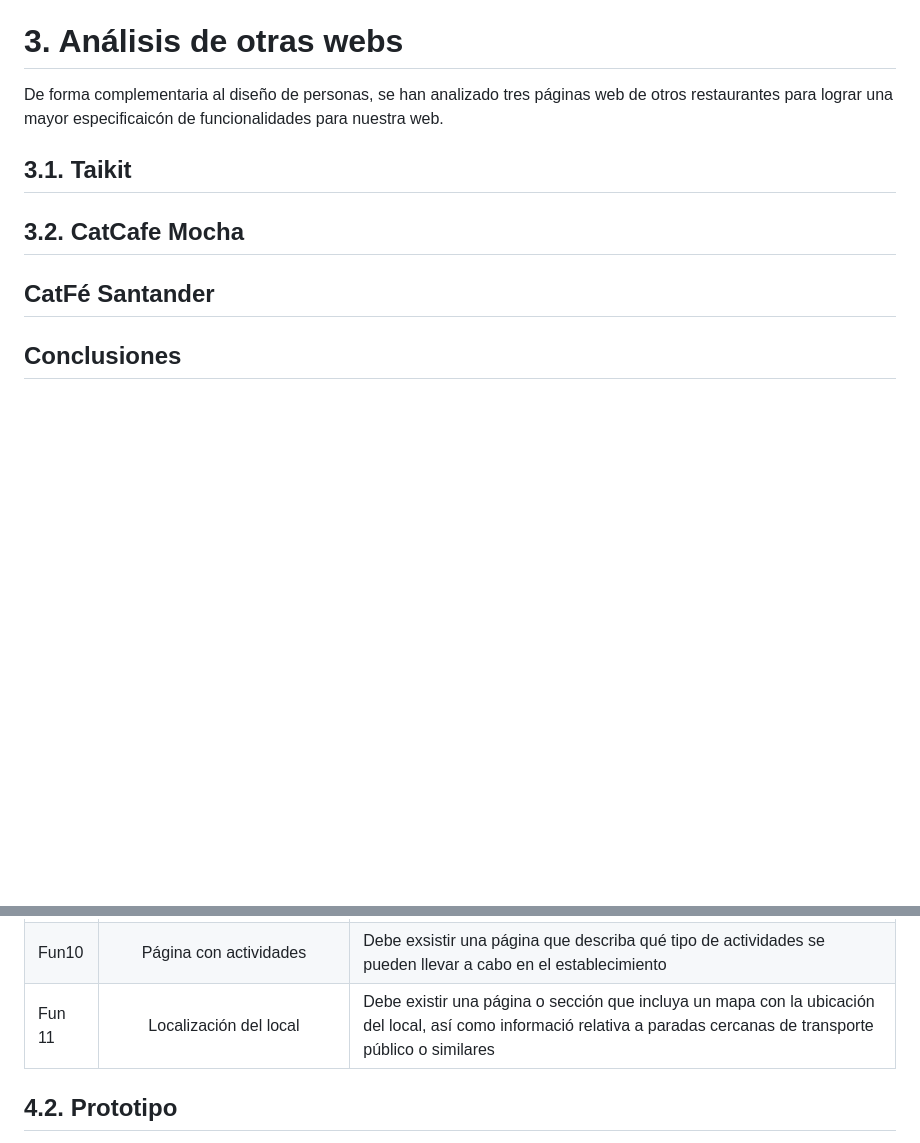
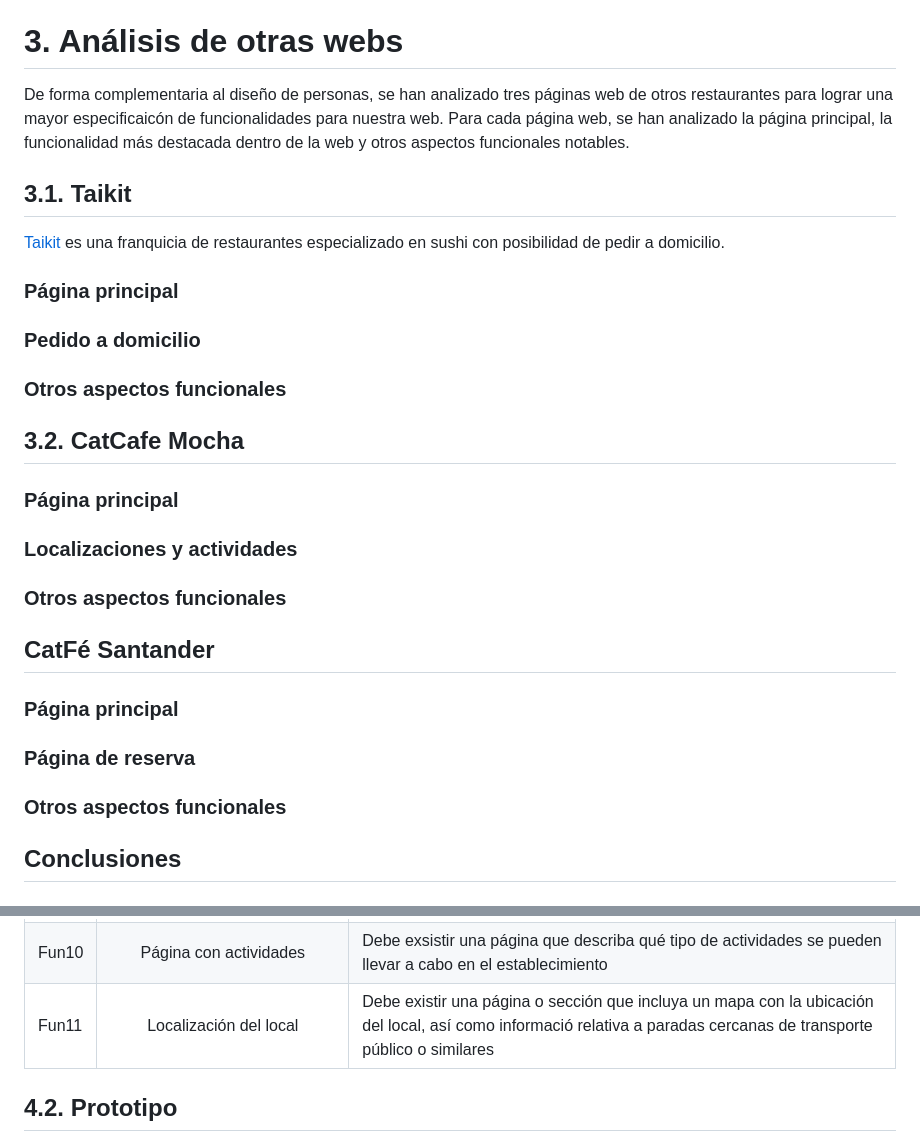
Before and after one commit to CLopMan/Interfaces-caso_practico, a Markdown page: doc/memoria.md, 2 parts joined by grey strips. Drawn GitHub-style; blank space fills up the shorter version.

Commit message:
estructura memoria

```diff
--- a/doc/memoria.md
+++ b/doc/memoria.md
@@ -167,12 +167,31 @@ Para la especificación de las personas se ha diseñado una pantilla en forma de
 3. Reserva una mesa desde la web para una persona.
 
 # 3. Análisis de otras webs
-De forma complementaria al diseño de personas, se han analizado tres páginas web de otros restaurantes para lograr una mayor especificaicón de funcionalidades para nuestra web.
+De forma complementaria al diseño de personas, se han analizado tres páginas web de otros restaurantes para lograr una mayor especificaicón de funcionalidades para nuestra web. Para cada página web, se han analizado la página principal, la funcionalidad más destacada dentro de la web y otros aspectos funcionales notables.
 ## 3.1. Taikit
+[Taikit](https://teikit.es/) es una franquicia de restaurantes especializado en sushi con posibilidad de pedir a domicilio.
+
+### Página principal
+
+### Pedido a domicilio
+
+### Otros aspectos funcionales
 
 ## 3.2. CatCafe Mocha
 
+### Página principal
+
+### Localizaciones y actividades
+
+### Otros aspectos funcionales
+
 ## CatFé Santander
+
+### Página principal
+
+### Página de reserva
+
+### Otros aspectos funcionales
 
 ## Conclusiones
 
@@ -192,7 +211,7 @@ Teniendo en cuenta tanto los escenarios del [apartado 2](#2-personas-y-escenario
 | Fun8 | Indicador que incite al usuario a hacer scroll en la página | En las páginas con scroll vertical se incluirá un icono que indique al usuario la dirección del mismo |
 | Fun9 | Página de contacto | Debe existir una página con iformación de contacto, preguntas frecuentes y un formulario de contacto |
 | Fun10 | Página con actividades | Debe exsistir una página que describa qué tipo de actividades se pueden llevar a cabo en el establecimiento |
-| Fun 11 | Localización del local | Debe existir una página o sección que incluya un mapa con la ubicación del local, así como informació relativa a paradas cercanas de transporte público o similares |
+| Fun11 | Localización del local | Debe existir una página o sección que incluya un mapa con la ubicación del local, así como informació relativa a paradas cercanas de transporte público o similares |
 
 
 ## 4.2. Prototipo
```
